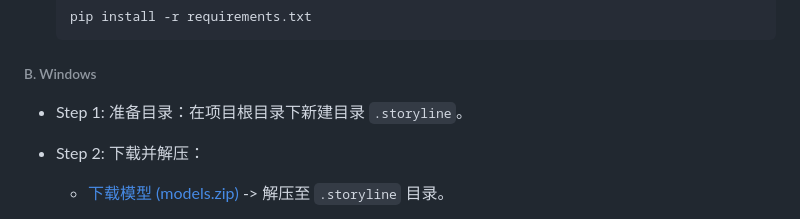
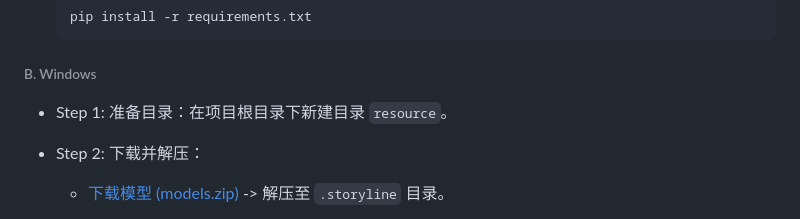
Before and after one commit to lightdev627/FireRed-OpenStoryline, a Markdown page: README_zh.md, the part around the change. Rendered like a GitHub page.

````diff
--- a/README_zh.md
+++ b/README_zh.md
@@ -190,7 +190,7 @@ sh build_env.sh
     ```
 
 ###### B. Windows
-  - Step 1: 准备目录：在项目根目录下新建目录 `.storyline`。
+  - Step 1: 准备目录：在项目根目录下新建目录 `resource`。
 
   - Step 2: 下载并解压：
 
````
Also changed, not shown: README.md (+1 -1 lines).
